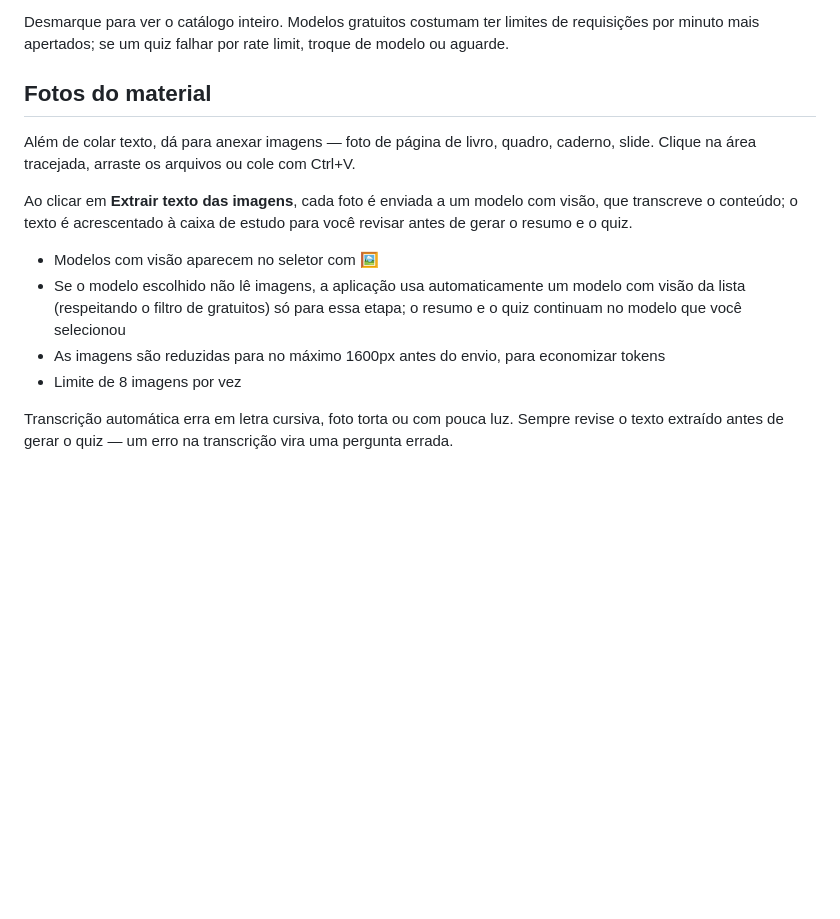
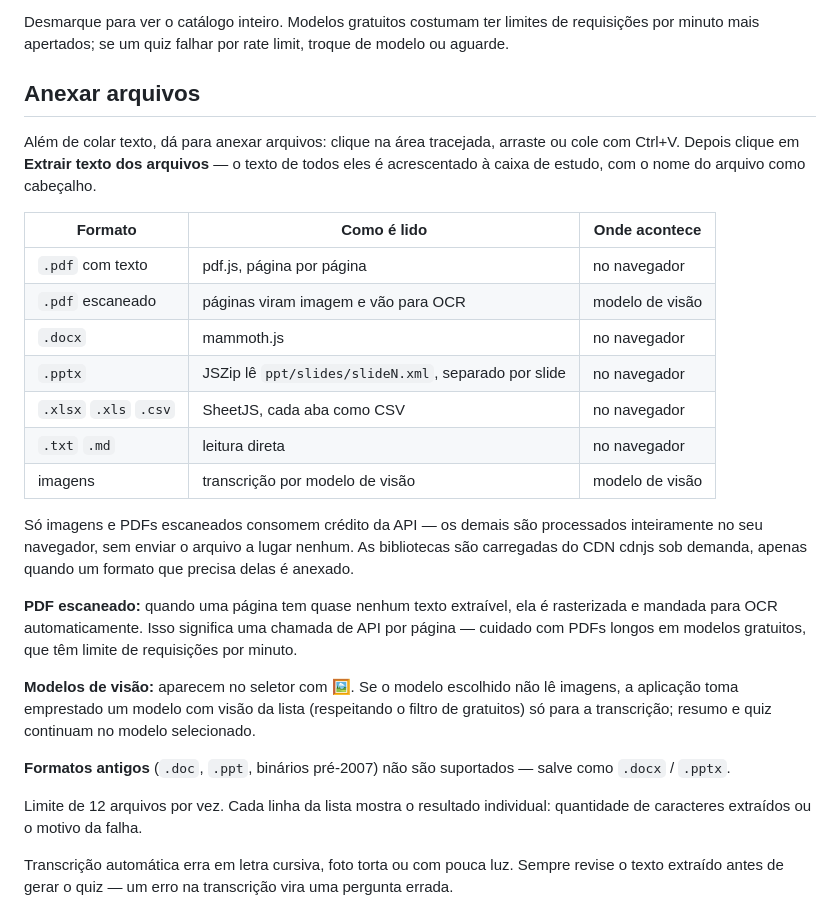
Before and after one commit to tadashijr/estudamais, a Markdown page: README.md, the part around the change. Rendered like a GitHub page; blank space fills up the shorter version.

Commit message:
Revise file attachment section in README
Updated file attachment instructions and added format details for supported file types.

```diff
--- a/README.md
+++ b/README.md
@@ -25,16 +25,29 @@ A caixa **"Mostrar apenas modelos gratuitos"** vem marcada. O filtro considera g
 
 Desmarque para ver o catálogo inteiro. Modelos gratuitos costumam ter limites de requisições por minuto mais apertados; se um quiz falhar por rate limit, troque de modelo ou aguarde.
 
-## Fotos do material
+## Anexar arquivos
 
-Além de colar texto, dá para anexar imagens — foto de página de livro, quadro, caderno, slide. Clique na área tracejada, arraste os arquivos ou cole com Ctrl+V.
+Além de colar texto, dá para anexar arquivos: clique na área tracejada, arraste ou cole com Ctrl+V. Depois clique em **Extrair texto dos arquivos** — o texto de todos eles é acrescentado à caixa de estudo, com o nome do arquivo como cabeçalho.
 
-Ao clicar em **Extrair texto das imagens**, cada foto é enviada a um modelo com visão, que transcreve o conteúdo; o texto é acrescentado à caixa de estudo para você revisar antes de gerar o resumo e o quiz.
+| Formato | Como é lido | Onde acontece |
+|---|---|---|
+| `.pdf` com texto | pdf.js, página por página | no navegador |
+| `.pdf` escaneado | páginas viram imagem e vão para OCR | modelo de visão |
+| `.docx` | mammoth.js | no navegador |
+| `.pptx` | JSZip lê `ppt/slides/slideN.xml`, separado por slide | no navegador |
+| `.xlsx` `.xls` `.csv` | SheetJS, cada aba como CSV | no navegador |
+| `.txt` `.md` | leitura direta | no navegador |
+| imagens | transcrição por modelo de visão | modelo de visão |
 
-- Modelos com visão aparecem no seletor com 🖼
-- Se o modelo escolhido não lê imagens, a aplicação usa automaticamente um modelo com visão da lista (respeitando o filtro de gratuitos) só para essa etapa; o resumo e o quiz continuam no modelo que você selecionou
-- As imagens são reduzidas para no máximo 1600px antes do envio, para economizar tokens
-- Limite de 8 imagens por vez
+Só imagens e PDFs escaneados consomem crédito da API — os demais são processados inteiramente no seu navegador, sem enviar o arquivo a lugar nenhum. As bibliotecas são carregadas do CDN cdnjs sob demanda, apenas quando um formato que precisa delas é anexado.
+
+**PDF escaneado:** quando uma página tem quase nenhum texto extraível, ela é rasterizada e mandada para OCR automaticamente. Isso significa uma chamada de API por página — cuidado com PDFs longos em modelos gratuitos, que têm limite de requisições por minuto.
+
+**Modelos de visão:** aparecem no seletor com 🖼. Se o modelo escolhido não lê imagens, a aplicação toma emprestado um modelo com visão da lista (respeitando o filtro de gratuitos) só para a transcrição; resumo e quiz continuam no modelo selecionado.
+
+**Formatos antigos** (`.doc`, `.ppt`, binários pré-2007) não são suportados — salve como `.docx` / `.pptx`.
+
+Limite de 12 arquivos por vez. Cada linha da lista mostra o resultado individual: quantidade de caracteres extraídos ou o motivo da falha.
 
 Transcrição automática erra em letra cursiva, foto torta ou com pouca luz. Sempre revise o texto extraído antes de gerar o quiz — um erro na transcrição vira uma pergunta errada.
 
```
